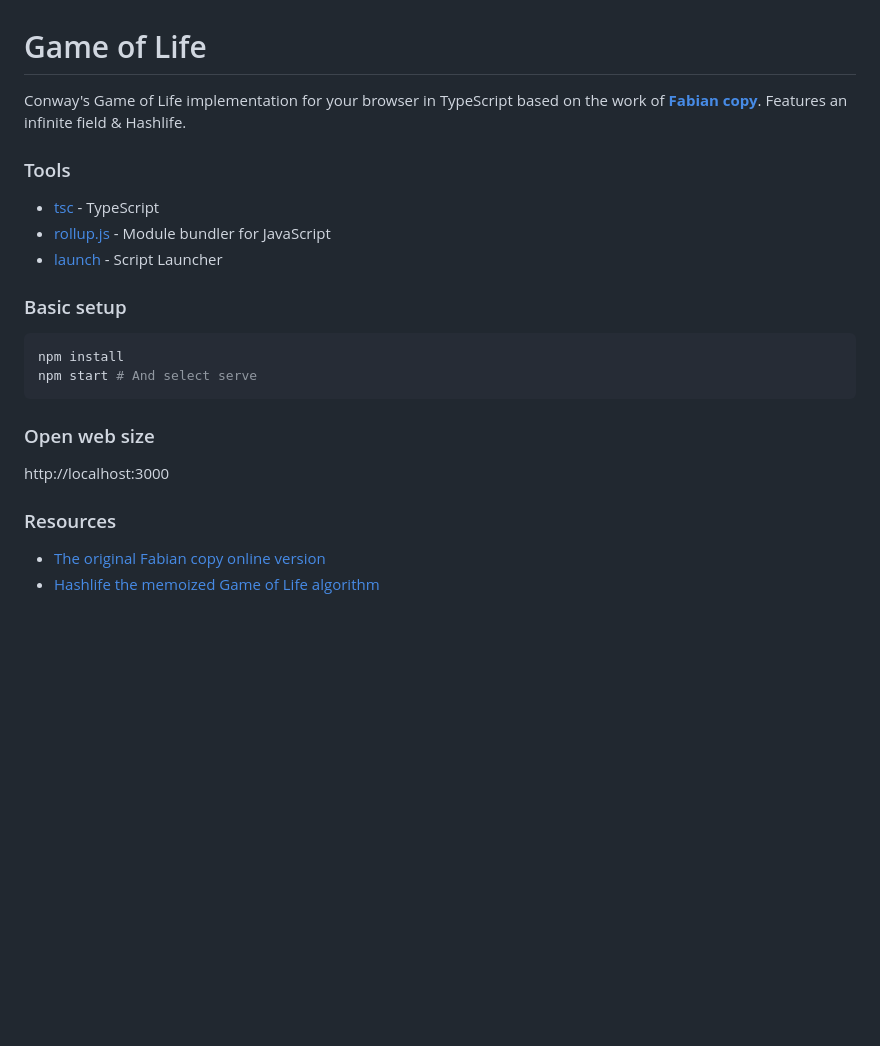
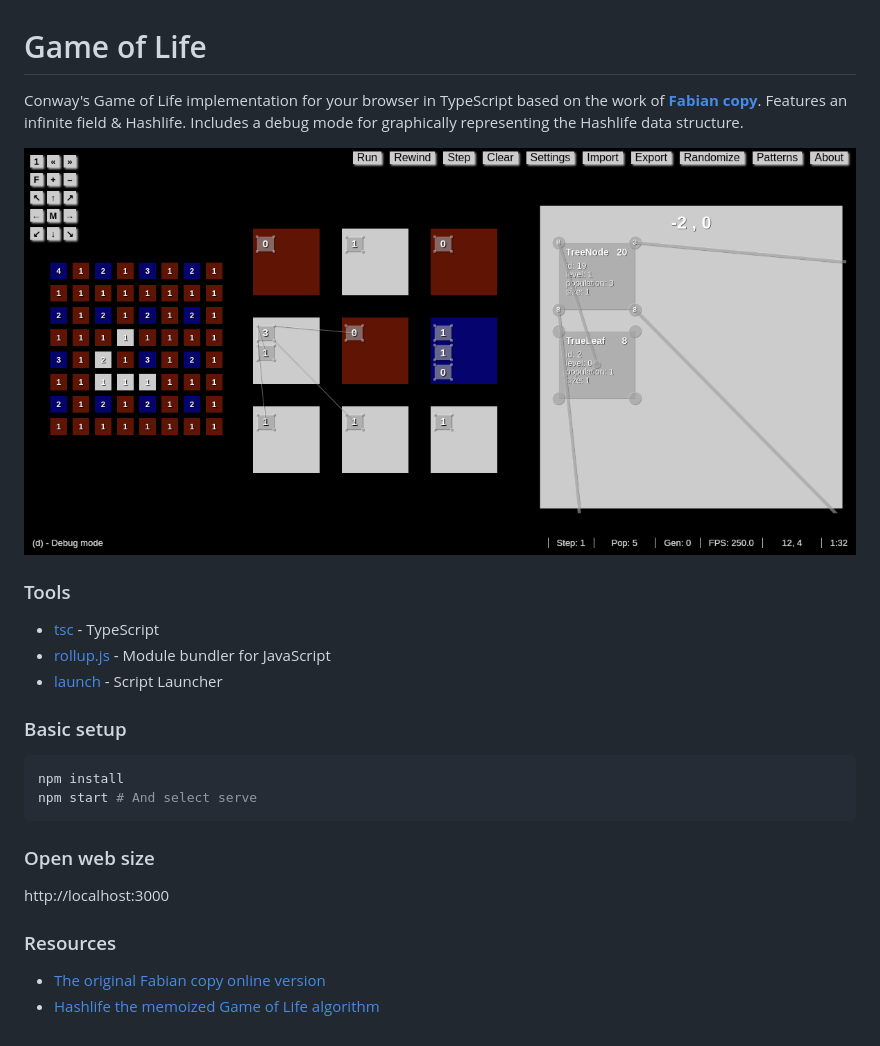
Before and after one commit to Heerschop/life, a Markdown page: README.md, the part around the change. Rendered like a GitHub page; pictures changed too: hashlife-image.png (added); blank space fills up the shorter version.

````diff
--- a/README.md
+++ b/README.md
@@ -1,20 +1,27 @@
 # Game of Life
 
-Conway's Game of Life implementation for your browser in TypeScript based on the work of [**Fabian copy**](https://github.com/copy). Features an infinite field &amp; Hashlife.
+Conway's Game of Life implementation for your browser in TypeScript based on the work of [**Fabian copy**](https://github.com/copy). Features an infinite field &amp; Hashlife. Includes a debug mode for graphically representing the Hashlife data structure.
+
+![Hashlife data structure](hashlife-image.png)
 
 ### Tools
-* [tsc](https://www.typescriptlang.org/) - TypeScript
-* [rollup.js](https://rollupjs.org/) - Module bundler for JavaScript
-* [launch](https://www.npmjs.com/package/script-launcher) - Script Launcher
+
+- [tsc](https://www.typescriptlang.org/) - TypeScript
+- [rollup.js](https://rollupjs.org/) - Module bundler for JavaScript
+- [launch](https://www.npmjs.com/package/script-launcher) - Script Launcher
 
 ### Basic setup
+
 ```bash
 npm install
 npm start # And select serve
 ```
+
 ### Open web size
+
 http://localhost:3000
 
 ### Resources
-* [The original Fabian copy online version](https://copy.sh/life/)
-* [Hashlife the memoized Game of Life algorithm](https://en.wikipedia.org/wiki/Hashlife)
+
+- [The original Fabian copy online version](https://copy.sh/life/)
+- [Hashlife the memoized Game of Life algorithm](https://en.wikipedia.org/wiki/Hashlife)
````
